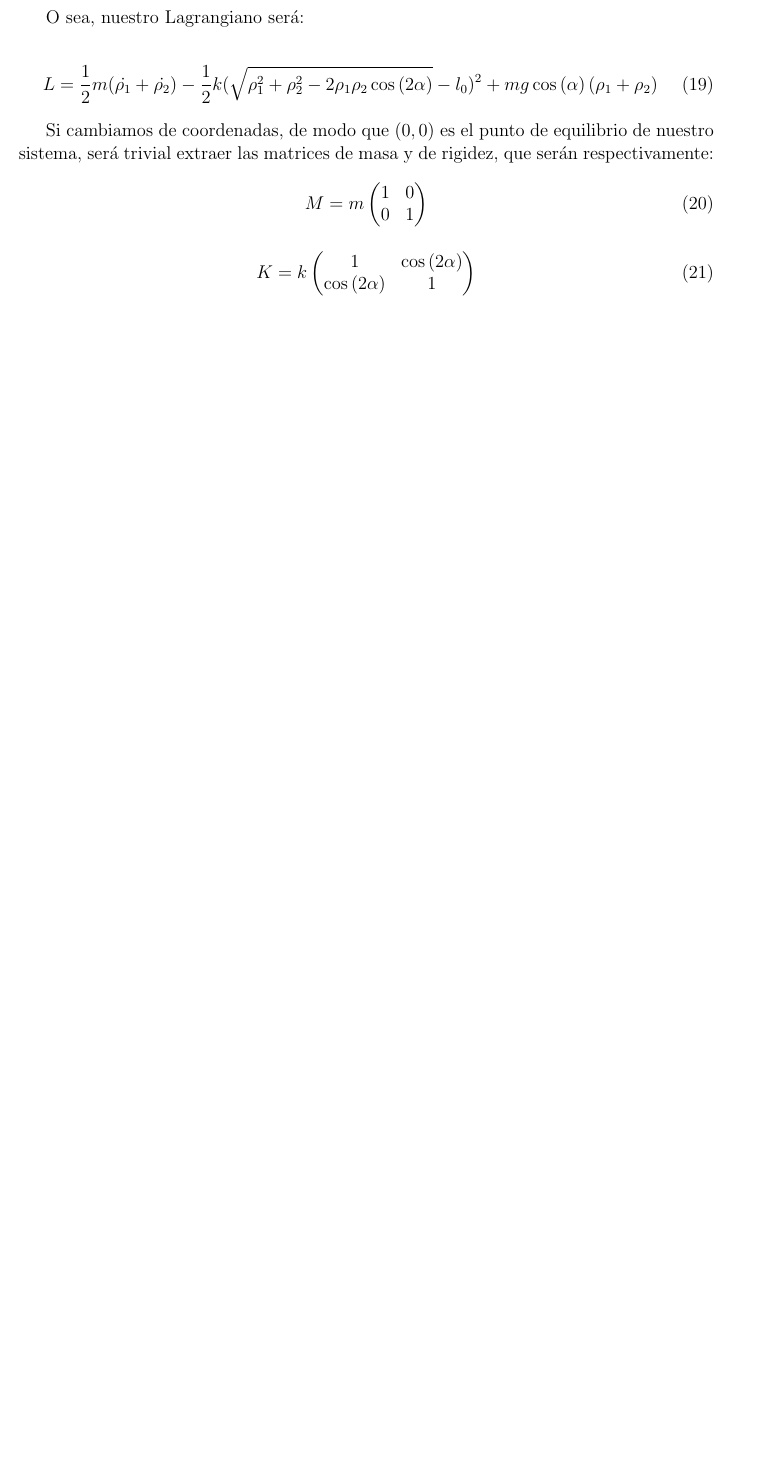
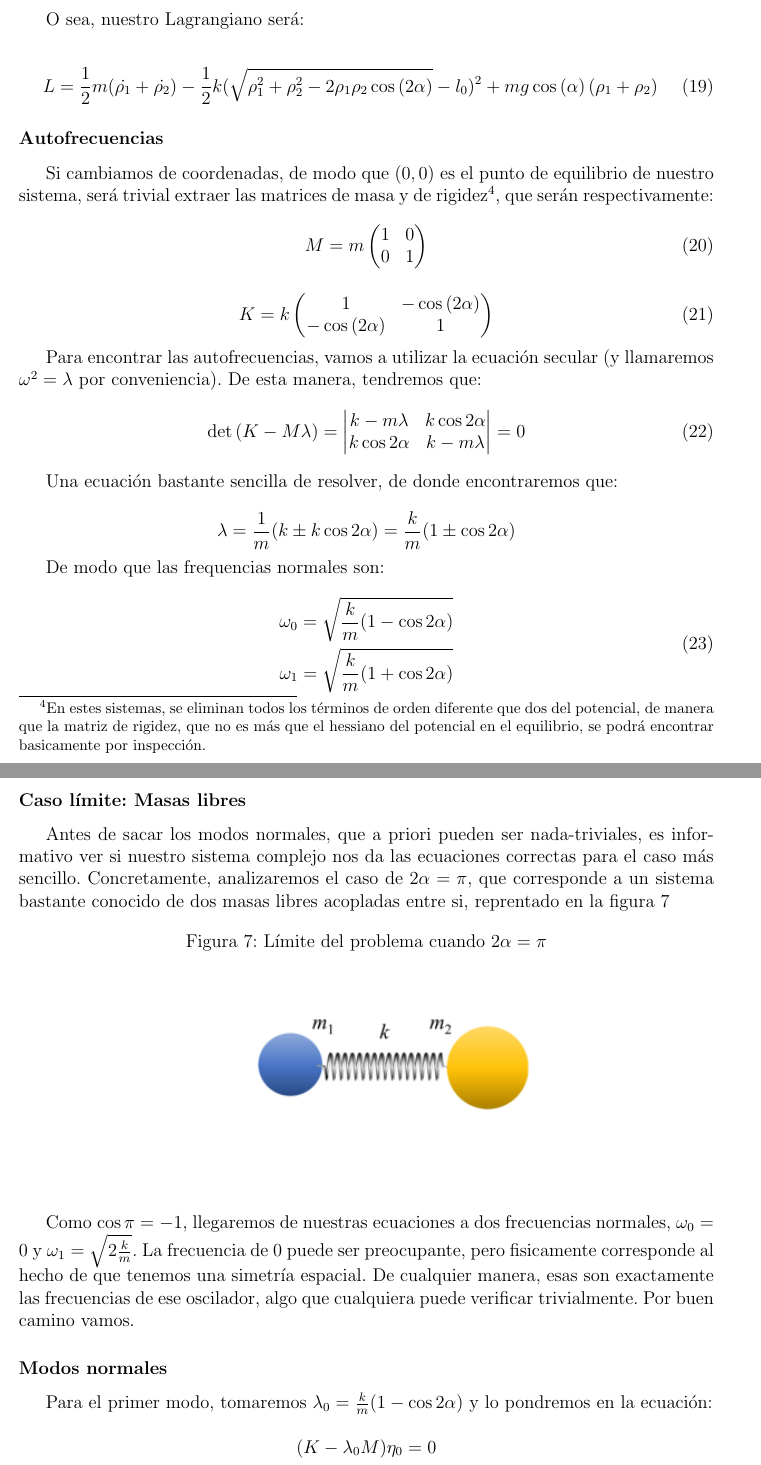
Before and after one commit to BielUsal/PhysicsNotes, a LaTeX problem sheet (HW/tarea1.tex): part of page 6 of 6 before the commit and two parts of pages 6 and 7 of 8 after it, the two joined at a grey line, cut so that both start at the same text, the shorter picture padded with empty space. Compiled offline with pdfLaTeX.

Commit message:
$CurrentDate

```diff
--- a/HW/tarea1.tex
+++ b/HW/tarea1.tex
@@ -292,7 +294,9 @@ O sea, nuestro Lagrangiano será:
   L = \frac{1}{2}m (\dot{\rho_1} + \dot{\rho_2}) - \frac{1}{2}k (\sqrt{\rho_1^2 + \rho_2^2 -2\rho_1\rho_2\cos{(2\alpha)}} - l_0)^2 + mg\cos{(\alpha)}\left(\rho_1+\rho_2\right)
 \end{equation}
 
-Si cambiamos de coordenadas, de modo que $(0,0)$ es el punto de equilibrio de nuestro sistema, será trivial extraer las matrices de masa y de rigidez, que serán respectivamente:
+
+\subsubsection*{Autofrecuencias}
+Si cambiamos de coordenadas, de modo que $(0,0)$ es el punto de equilibrio de nuestro sistema, será trivial extraer las matrices de masa y de rigidez\footnote{En estes sistemas, se eliminan todos los términos de orden diferente que dos del potencial, de manera que la matriz de rigidez, que no es más que el hessiano del potencial en el equilibrio, se podrá encontrar basicamente por inspección.}, que serán respectivamente:
 \begin{equation}
   M = m\begin{pmatrix}
     1&0\\0&1
@@ -301,7 +305,43 @@ Si cambiamos de coordenadas, de modo que $(0,0)$ es el punto de equilibrio de nu
 
 \begin{equation}
   K = k\begin{pmatrix}
-    1&\cos{(2\alpha)}\\\cos{(2\alpha)}&1
+    1&-\cos{(2\alpha)}\\-\cos{(2\alpha)}&1
   \end{pmatrix}
 \end{equation}
 
+Para encontrar las autofrecuencias, vamos a utilizar la ecuación secular (y llamaremos $\omega^2 = \lambda$ por conveniencia). De esta manera, tendremos que:
+\begin{equation}
+\det\left(K - M \lambda\right) = \begin{vmatrix}
+  k-m\lambda & k\cos{2\alpha}\\ k\cos{2\alpha}&k-m\lambda
+\end{vmatrix}=0
+\end{equation}
+
+Una ecuación bastante sencilla de resolver, de donde encontraremos que:
+
+$$\lambda = \frac{1}{m} (k \pm k\cos{2\alpha}) = \frac{k}{m} (1\pm \cos{2\alpha})$$
+
+De modo que las frequencias normales son:
+\begin{equation}
+  \begin{aligned}
+  \omega_0 = \sqrt{ \frac{k}{m} (1 - \cos{2\alpha})}\\
+  \omega_1 = \sqrt{ \frac{k}{m} (1 + \cos{2\alpha})}
+  \end{aligned}
+\end{equation}
+\subsubsection*{Caso límite: Masas libres}
+
+Antes de sacar los modos normales, que a priori pueden ser nada-triviales, es informativo ver si nuestro sistema complejo nos da las ecuaciones correctas para el caso más sencillo. Concretamente, analizaremos el caso de $2\alpha = \pi$, que corresponde a un sistema bastante conocido de dos masas libres acopladas entre si, reprentado en la figura \ref{masamuelle}
+
+\begin{figure}[h]
+  \centering
+  \caption{Límite del problema cuando $2\alpha = \pi$}
+  \label{masamuelle}
+  \includegraphics[width=0.5\textwidth]{masamuelle.png}
+\end{figure}
+
+Como $\cos{\pi} = -1$, llegaremos de nuestras ecuaciones a dos frecuencias normales, $\omega_0 = 0$ y $\omega_1 = \sqrt{2\frac{k}{m}}$. La frecuencia de 0 puede ser preocupante, pero fisicamente corresponde al hecho de que tenemos una simetría espacial. De cualquier manera, esas son exactamente las frecuencias de ese oscilador, algo que cualquiera puede verificar trivialmente. Por buen camino vamos.
+
+\subsubsection*{Modos normales}
+
+Para el primer modo, tomaremos $\lambda_0 =  \frac{k}{m} (1 - \cos{2\alpha})$ y lo pondremos en la ecuación:
+
+$$(K-\lambda_0 M)\eta_0 = 0$$
@@ -307,0 +359 @@ Si cambiamos de coordenadas, de modo que $(0,0)$ es el punto de equilibrio de nu
+\end{equation*}
```
Also changed, not shown: HW/masamuelle.png (added), HW/tarea1.pdf, HW/tarea1.tex (60 more changed lines), 7 other files.
